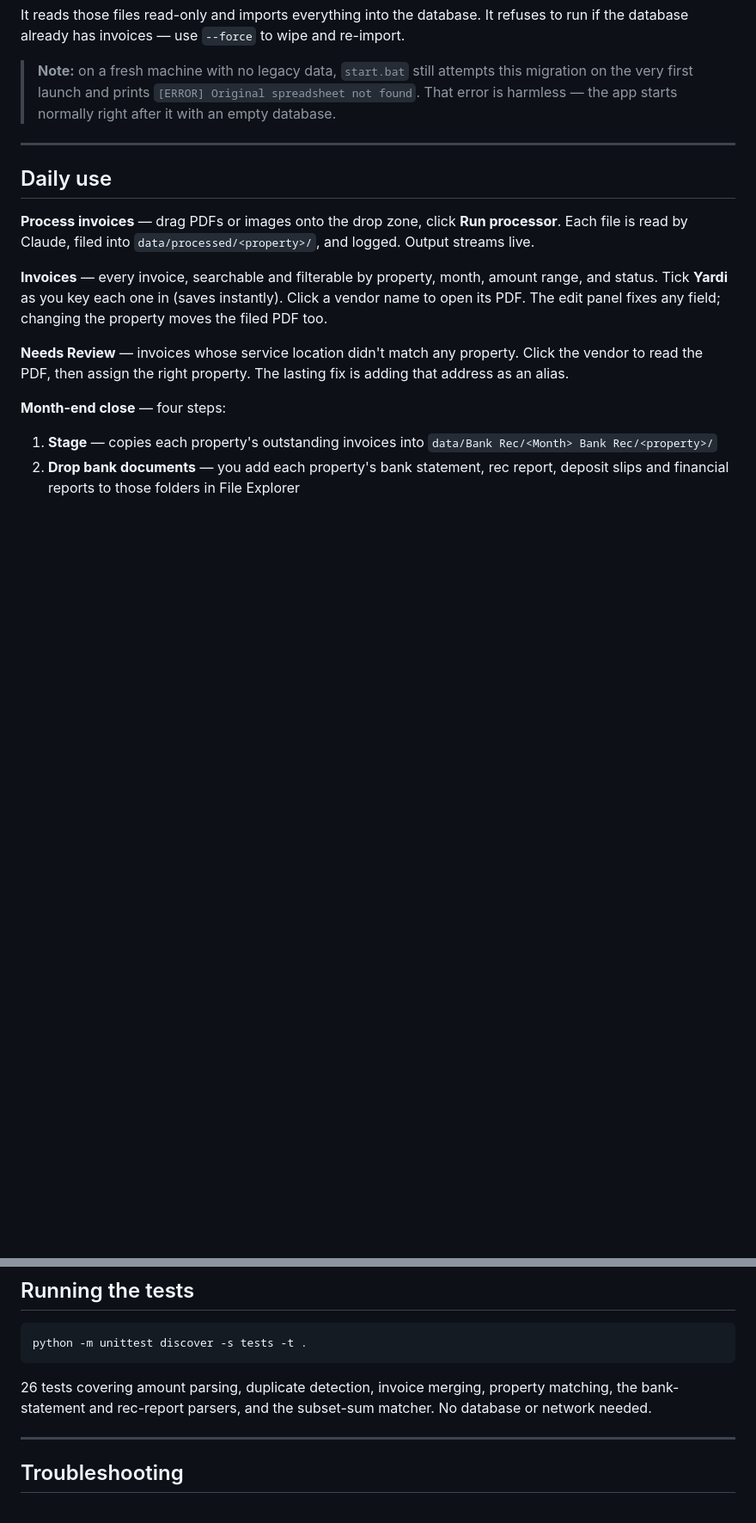
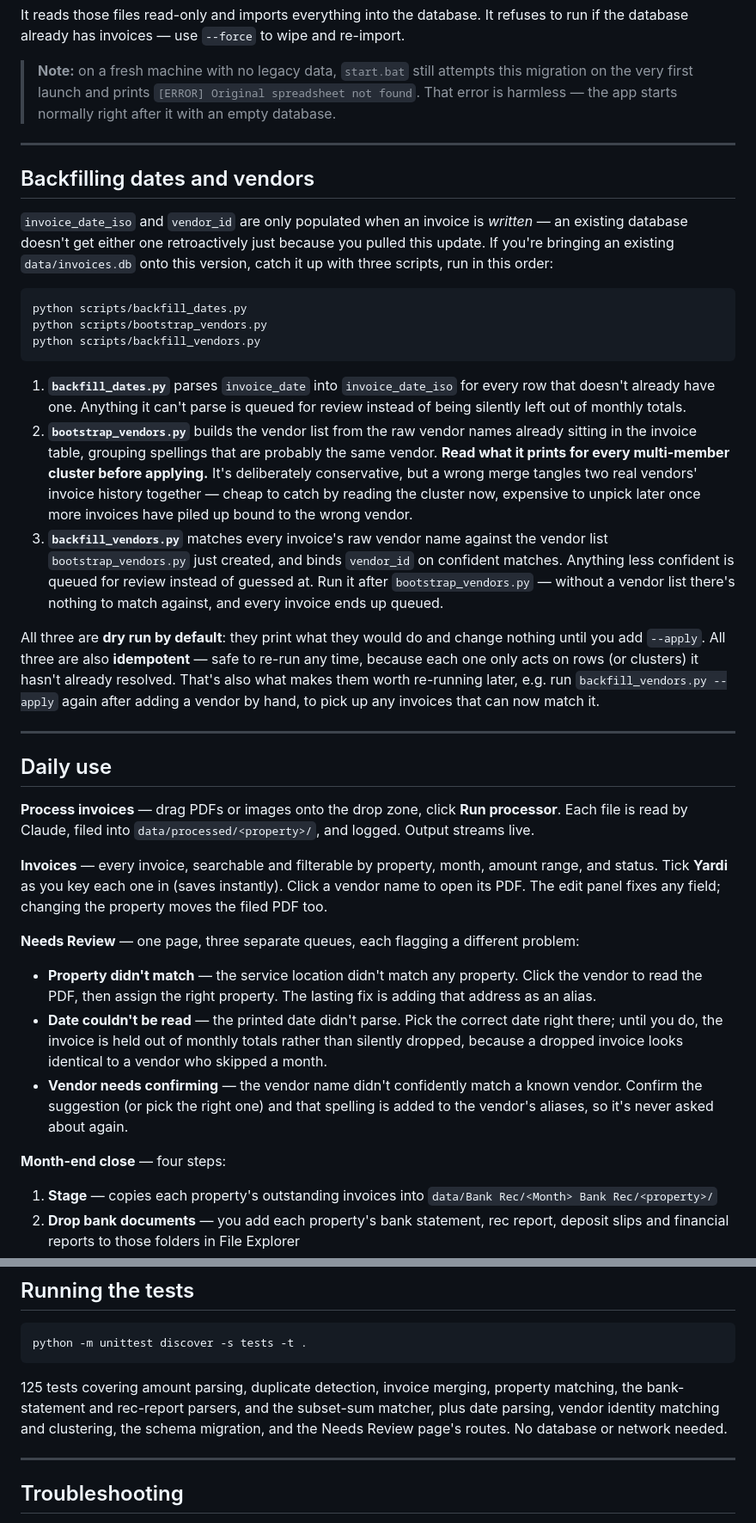
Before and after one commit to wnsghks622/invoice_processor_web, a Markdown page: README.md, 2 parts joined by grey strips. Shown at 86% size. Rendered like a GitHub page; blank space fills up the shorter version.

Commit message:
docs: document the post-merge backfill runbook and refresh stale figures
The .superpowers/sdd/ workspace that documented the backfill_dates ->
bootstrap_vendors -> backfill_vendors runbook is gitignored and disappears
when this branch merges, leaving README.md as its only durable home. Adds a
"Backfilling dates and vendors" section covering run order, the dry-run/
--apply and idempotency behavior common to all three scripts, and an explicit
call-out to read bootstrap_vendors.py's multi-member clusters before applying
- a wrong merge tangles two vendors' invoice history and is expensive to
unpick later. Also extends the Daily use section's Needs Review paragraph to
cover the two newer queues (date, vendor) alongside the original property
queue, and refreshes "Running the tests" from the stale 26-test figure to 125.

````diff
--- a/README.md
+++ b/README.md
@@ -121,6 +121,41 @@ database already has invoices — use `--force` to wipe and re-import.
 
 ---
 
+## Backfilling dates and vendors
+
+`invoice_date_iso` and `vendor_id` are only populated when an invoice is *written* — an existing
+database doesn't get either one retroactively just because you pulled this update. If you're
+bringing an existing `data/invoices.db` onto this version, catch it up with three scripts, run in
+this order:
+
+```bash
+python scripts/backfill_dates.py
+python scripts/bootstrap_vendors.py
+python scripts/backfill_vendors.py
+```
+
+1. **`backfill_dates.py`** parses `invoice_date` into `invoice_date_iso` for every row that
+   doesn't already have one. Anything it can't parse is queued for review instead of being
+   silently left out of monthly totals.
+2. **`bootstrap_vendors.py`** builds the vendor list from the raw vendor names already sitting in
+   the invoice table, grouping spellings that are probably the same vendor. **Read what it prints
+   for every multi-member cluster before applying.** It's deliberately conservative, but a wrong
+   merge tangles two real vendors' invoice history together — cheap to catch by reading the
+   cluster now, expensive to unpick later once more invoices have piled up bound to the wrong
+   vendor.
+3. **`backfill_vendors.py`** matches every invoice's raw vendor name against the vendor list
+   `bootstrap_vendors.py` just created, and binds `vendor_id` on confident matches. Anything less
+   confident is queued for review instead of guessed at. Run it after `bootstrap_vendors.py` —
+   without a vendor list there's nothing to match against, and every invoice ends up queued.
+
+All three are **dry run by default**: they print what they would do and change nothing until you
+add `--apply`. All three are also **idempotent** — safe to re-run any time, because each one only
+acts on rows (or clusters) it hasn't already resolved. That's also what makes them worth re-running
+later, e.g. run `backfill_vendors.py --apply` again after adding a vendor by hand, to pick up any
+invoices that can now match it.
+
+---
+
 ## Daily use
 
 **Process invoices** — drag PDFs or images onto the drop zone, click **Run processor**. Each file is
@@ -130,8 +165,15 @@ read by Claude, filed into `data/processed/<property>/`, and logged. Output stre
 Tick **Yardi** as you key each one in (saves instantly). Click a vendor name to open its PDF. The
 edit panel fixes any field; changing the property moves the filed PDF too.
 
-**Needs Review** — invoices whose service location didn't match any property. Click the vendor to
-read the PDF, then assign the right property. The lasting fix is adding that address as an alias.
+**Needs Review** — one page, three separate queues, each flagging a different problem:
+- **Property didn't match** — the service location didn't match any property. Click the vendor to
+  read the PDF, then assign the right property. The lasting fix is adding that address as an alias.
+- **Date couldn't be read** — the printed date didn't parse. Pick the correct date right there;
+  until you do, the invoice is held out of monthly totals rather than silently dropped, because a
+  dropped invoice looks identical to a vendor who skipped a month.
+- **Vendor needs confirming** — the vendor name didn't confidently match a known vendor. Confirm
+  the suggestion (or pick the right one) and that spelling is added to the vendor's aliases, so
+  it's never asked about again.
 
 **Month-end close** — four steps:
 1. **Stage** — copies each property's outstanding invoices into `data/Bank Rec/<Month> Bank Rec/<property>/`
@@ -172,8 +214,10 @@ folder across before first launch.
 python -m unittest discover -s tests -t .
 ```
 
-26 tests covering amount parsing, duplicate detection, invoice merging, property matching, the
-bank-statement and rec-report parsers, and the subset-sum matcher. No database or network needed.
+125 tests covering amount parsing, duplicate detection, invoice merging, property matching, the
+bank-statement and rec-report parsers, and the subset-sum matcher, plus date parsing, vendor
+identity matching and clustering, the schema migration, and the Needs Review page's routes.
+No database or network needed.
 
 ---
 
````
